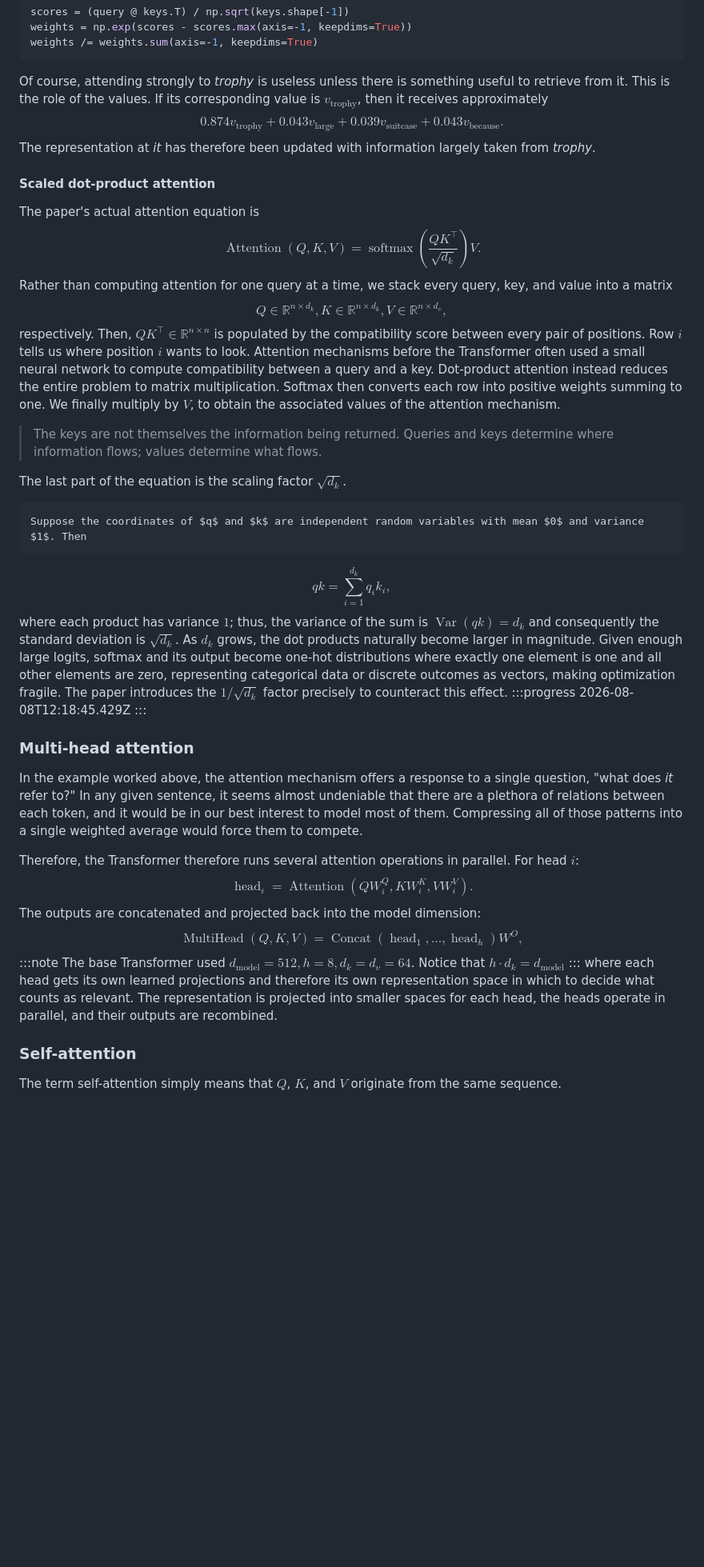
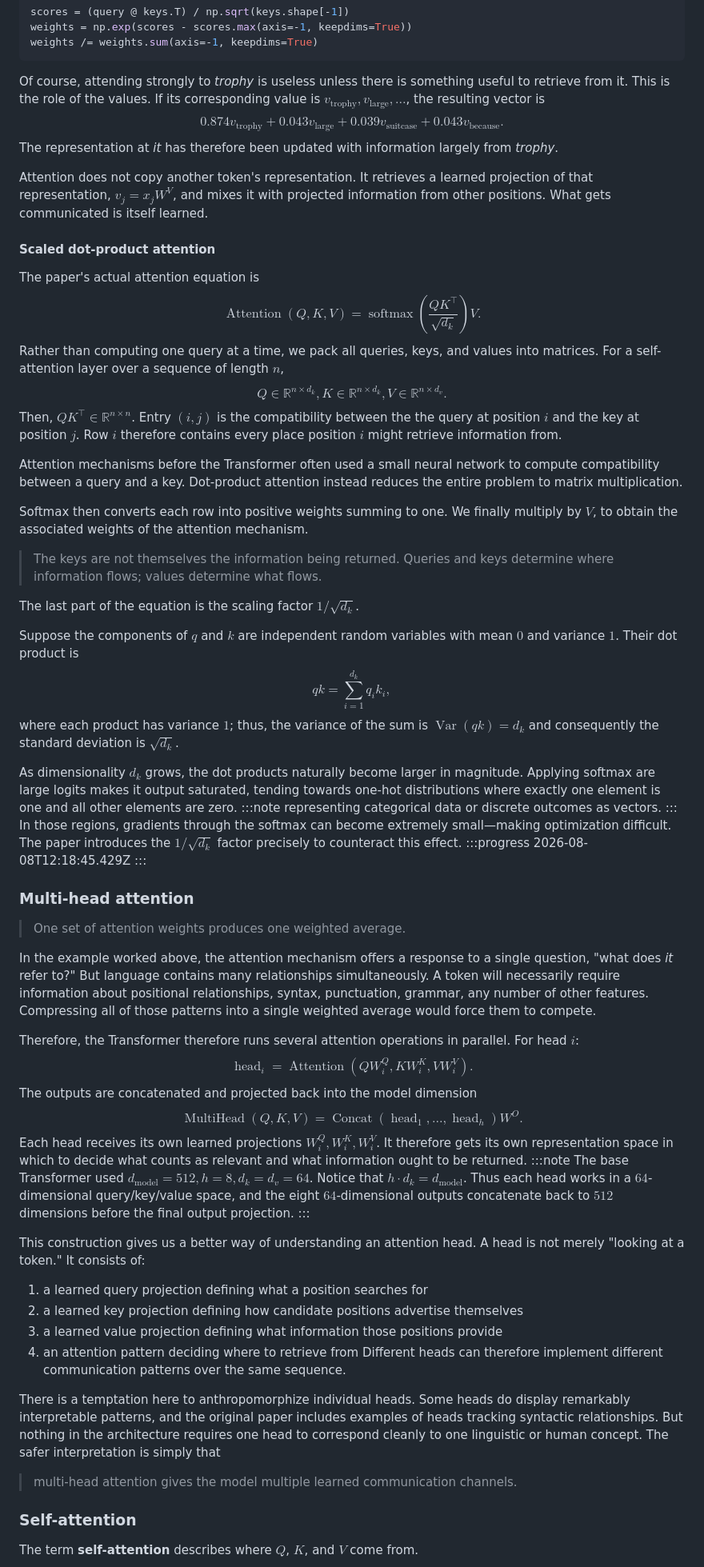
Before and after one commit to Harish-Shankar/harish-shankar.github.io, a Markdown page: posts/genealogy.md, the part around one of its changes. Shown at 80% size. Drawn GitHub-style; blank space fills up the shorter version.

````diff
--- a/posts/genealogy.md
+++ b/posts/genealogy.md
@@ -110,48 +116,65 @@ scores = (query @ keys.T) / np.sqrt(keys.shape[-1])
 weights = np.exp(scores - scores.max(axis=-1, keepdims=True))
 weights /= weights.sum(axis=-1, keepdims=True)
 ```
-Of course, attending strongly to *trophy* is useless unless there is something useful to retrieve from it. This is the role of the values. If its corresponding value is $v_{\text{trophy}}$, then it receives approximately
+Of course, attending strongly to *trophy* is useless unless there is something useful to retrieve from it. This is the role of the values. If its corresponding value is $v_{\text{trophy}},v_{\text{large}},\ldots$, the resulting vector is
 $$
 	 0.874v_{\text{trophy}} + 0.043v_{\text{large}} + 0.039v_{\text{suitcase}} + 0.043v_{\text{because}}.
 $$
-The representation at *it* has therefore been updated with information largely taken from *trophy*.
+The representation at *it* has therefore been updated with information largely from *trophy*.
+
+Attention does not copy another token's representation. It retrieves a learned projection of that representation, $v_j=x_jW^V$, and mixes it with projected information from other positions. What gets communicated is itself learned.
 
 #### Scaled dot-product attention
 The paper's actual attention equation is
 $$
 	\operatorname{Attention}(Q,K,V)= \operatorname{softmax}\left(\frac{QK^\top}{\sqrt{d_k}}\right)V.
 $$
-Rather than computing attention for one query at a time, we stack every query, key, and value into a matrix
+Rather than computing one query at a time, we pack all queries, keys, and values into matrices. For a self-attention layer over a sequence of length $n$,
 $$
-	Q \in \mathbb{R}^{n \times d_k}, K \in \mathbb{R}^{n \times d_k}, V \in \mathbb{R}^{n \times d_v},
+	Q \in \mathbb{R}^{n \times d_k}, K \in \mathbb{R}^{n \times d_k}, V \in \mathbb{R}^{n \times d_v}.
 $$
-respectively. Then, $QK^\top \in \mathbb{R}^{n \times n}$ is populated by the compatibility score between every pair of positions. Row $i$ tells us where position $i$ wants to look. Attention mechanisms before the Transformer often used a small neural network to compute compatibility between a query and a key. Dot-product attention instead reduces the entire problem to matrix multiplication. Softmax then converts each row into positive weights summing to one. We finally multiply by $V$, to obtain the associated values of the attention mechanism.
+Then, $QK^\top \in \mathbb{R}^{n \times n}$. Entry $(i,j)$ is the compatibility between the the query at position $i$ and the key at position $j$. Row $i$ therefore contains every place position $i$ might retrieve information from.
+
+Attention mechanisms before the Transformer often used a small neural network to compute compatibility between a query and a key. Dot-product attention instead reduces the entire problem to matrix multiplication.
+
+Softmax then converts each row into positive weights summing to one. We finally multiply by $V$, to obtain the associated weights of the attention mechanism.
 > The keys are not themselves the information being returned. Queries and keys determine where information flows; values determine what flows.
 
-The last part of the equation is the scaling factor $\sqrt{d_k}$.
+The last part of the equation is the scaling factor $1/\sqrt{d_k}$.
 
-	Suppose the coordinates of $q$ and $k$ are independent random variables with mean $0$ and variance $1$. Then
+Suppose the components of $q$ and $k$ are independent random variables with mean $0$ and variance $1$. Their dot product is
 $$
 	qk = \sum_{i=1}^{d_k}q_ik_i,
 $$
-where each product has variance $1$; thus, the variance of the sum is $\operatorname{Var}(qk) = d_k$ and consequently the standard deviation is $\sqrt{d_k}$. As $d_k$ grows, the dot products naturally become larger in magnitude. Given enough large logits, softmax and its output become  one-hot distributions where exactly one element is one and all other elements are zero, representing categorical data or discrete outcomes as vectors, making optimization fragile. The paper introduces the $1/\sqrt{d_k}$ factor precisely to counteract this effect. :::progress 2026-08-08T12:18:45.429Z :::
+where each product has variance $1$; thus, the variance of the sum is $\operatorname{Var}(qk) = d_k$ and consequently the standard deviation is $\sqrt{d_k}$.
+
+As dimensionality $d_k$ grows, the dot products naturally become larger in magnitude. Applying softmax are large logits makes it output saturated, tending towards one-hot distributions where exactly one element is one and all other elements are zero. :::note representing categorical data or discrete outcomes as vectors. ::: In those regions, gradients through the softmax can become extremely small—making optimization difficult. The paper introduces the $1/\sqrt{d_k}$ factor precisely to counteract this effect. :::progress 2026-08-08T12:18:45.429Z :::
 
 ### Multi-head attention
-In the example worked above, the attention mechanism offers a response to a single question, "what does *it* refer to?" In any given sentence, it seems almost undeniable that there are a plethora of relations between each token, and it would be in our best interest to model most of them. Compressing all of those patterns into a single weighted average would force them to compete.
+> One set of attention weights produces one weighted average.
+
+In the example worked above, the attention mechanism offers a response to a single question, "what does *it* refer to?" But language contains many relationships simultaneously. A token will necessarily require information about positional relationships, syntax, punctuation, grammar, any number of other features. Compressing all of those patterns into a single weighted average would force them to compete.
 
 Therefore, the Transformer therefore runs several attention operations in parallel. For head $i$:
 $$
 	\operatorname{head}_i = \operatorname{Attention}(QW_i^Q, KW_i^K, VW_i^V).
 $$
-The outputs are concatenated and projected back into the model dimension:
+The outputs are concatenated and projected back into the model dimension
 $$
-	\operatorname{MultiHead}(Q,K,V) = \operatorname{Concat}(\operatorname{head}_1, \ldots, \operatorname{head}_h)W^O,
+	\operatorname{MultiHead}(Q,K,V) = \operatorname{Concat}(\operatorname{head}_1, \ldots, \operatorname{head}_h)W^O.
 $$
-:::note
-The base Transformer used $d_{\text{model}} = 512, h=8, d_k=d_v=64$. Notice that $h \cdot d_k = d_{\text{model}}$
-:::
-where each head gets its own learned projections and therefore its own representation space in which to decide what counts as relevant. The representation is projected into smaller spaces for each head, the heads operate in parallel, and their outputs are recombined.
+Each head receives its own learned projections $W_i^Q,W_i^K,W_i^V$. It therefore gets its own representation space in which to decide what counts as relevant and what information ought to be returned. :::note The base Transformer used $d_{\text{model}} = 512, h=8, d_k=d_v=64$. Notice that $h \cdot d_k = d_{\text{model}}$. Thus each head works in a $64$-dimensional query/key/value space, and the eight $64$-dimensional outputs concatenate back to $512$ dimensions before the final output projection. :::
+
+This construction gives us a better way of understanding an attention head. A head is not merely "looking at a token." It consists of:
+1. a learned query projection defining what a position searches for
+2. a learned key projection defining how candidate positions advertise themselves
+3. a learned value projection defining what information those positions provide
+4. an attention pattern deciding where to retrieve from
+Different heads can therefore implement different communication patterns over the same sequence.
+
+There is a temptation here to anthropomorphize individual heads. Some heads do display remarkably interpretable patterns, and the original paper includes examples of heads tracking syntactic relationships. But nothing in the architecture requires one head to correspond cleanly to one linguistic or human concept. The safer interpretation is simply that
+> multi-head attention gives the model multiple learned communication channels.
 
 ### Self-attention
-The term self-attention simply means that $Q$, $K$, and $V$ originate from the same sequence.
+The term **self-attention** describes where $Q$, $K$, and $V$ come from.
 
````
Also changed, not shown: other parts of posts/genealogy.md (+118 -35 lines).
